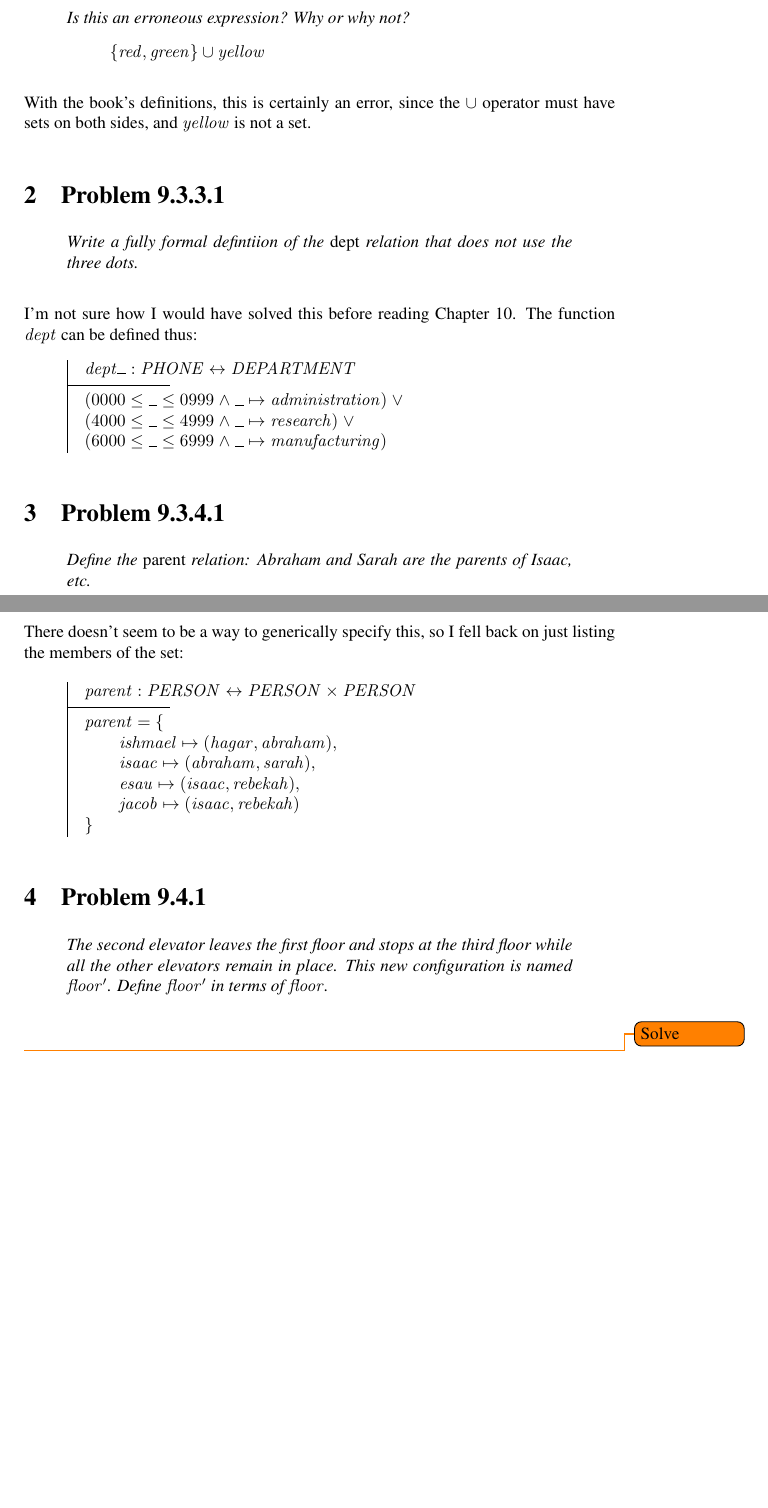
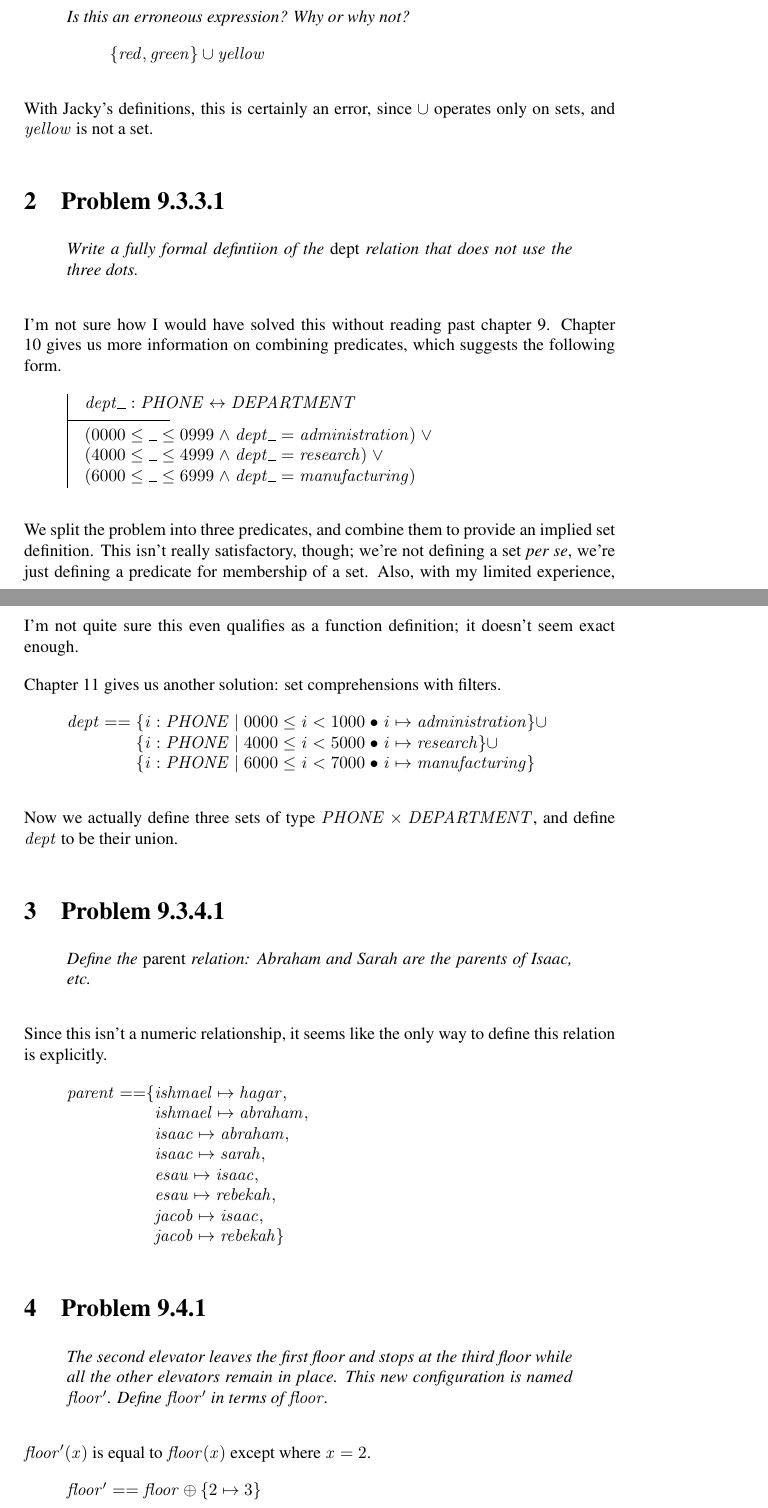
Before and after one commit to aayanqazi/OMSE, a LaTeX document (522/Chapters8-9.tex): two parts of pages 1 and 2 of 2, joined at a grey line, cut so that both start at the same text, the shorter picture padded with empty space. Compiled offline with pdfLaTeX.

Commit message:
Completed ch8-9, ready for submission.

```diff
--- a/522/Chapters8-9.tex
+++ b/522/Chapters8-9.tex
@@ -11,14 +11,13 @@
 
 \section{Problem 8.2.4.1}
 \begin{quote}
-  {\it
-    Is this an erroneous expression?  Why or why not?
-    \[ \{red, green\} \union yellow \]
-  }
+  {\it Is this an erroneous expression?  Why or why not?
+    \[ \{red, green\} \union yellow \]}
 \end{quote}
+
 % 8.2.4.1 1 min
-With the book's definitions, this is certainly an error, since the $\union$ operator must have sets
-on both sides, and $yellow$ is not a set.
+With Jacky's definitions, this is certainly an error, since $\union$ operates only on sets, and
+$yellow$ is not a set.
 
 
 
@@ -26,49 +25,69 @@
 \begin{quote}
   {\it Write a fully formal defintiion of the} dept {\it relation that does not use the three dots.}
 \end{quote}
+
 % 9.3.3.1 3 min [hint: doing it "the long way" would be silly]
-
-I'm not sure how I would have solved this before reading Chapter 10.  The function $dept$ can be
-defined thus:
+I'm not sure how I would have solved this without reading past chapter 9.  Chapter 10 gives us more
+information on combining predicates, which suggests the following form.
 
 \begin{axdef}
   dept \_ : PHONE \rel DEPARTMENT
   \where
-  (0000 \leq \_ \leq 0999 \land \_ \mapsto administration) \lor \\
-  (4000 \leq \_ \leq 4999 \land \_ \mapsto research) \lor \\
-  (6000 \leq \_ \leq 6999 \land \_ \mapsto manufacturing)
+  (0000 \leq \_ \leq 0999 \land dept \_ = administration) \lor \\
+  (4000 \leq \_ \leq 4999 \land dept \_ = research) \lor       \\
+  (6000 \leq \_ \leq 6999 \land dept \_ = manufacturing)
 \end{axdef}
+
+We split the problem into three predicates, and combine them to provide an implied set definition.
+This isn't really satisfactory, though; we're not defining a set \textit{per se}, we're just
+defining a predicate for membership of a set.  Also, with my limited experience, I'm not quite sure
+this even qualifies as a function definition; it doesn't seem exact enough.
+
+Chapter 11 gives us another solution: set comprehensions with filters.
+
+\begin{syntax}
+  dept & == & \{ i : PHONE | 0000 \leq i < 1000 @ i \mapsto administration \} \union \\
+       &    & \{ i : PHONE | 4000 \leq i < 5000 @ i \mapsto research \} \union       \\
+       &    & \{ i : PHONE | 6000 \leq i < 7000 @ i \mapsto manufacturing \}
+\end{syntax}
+
+Now we actually define three sets of type $PHONE \cross DEPARTMENT$, and define $dept$ to be their
+union.
+
 
 
 \section{Problem 9.3.4.1}
 \begin{quote}
   {\it Define the} parent {\it relation: Abraham and Sarah are the parents of Isaac, etc.}
+\end{quote}
 
-\end{quote}
 % 9.3.4.1 10 min
+Since this isn't a numeric relationship, it seems like the only way to define this relation is
+explicitly.
 
-There doesn't seem to be a way to generically specify this, so I fell back on just listing the
-members of the set:
+\begin{syntax}
+  parent == & \{ & ishmael \mapsto hagar,   \\
+            &    & ishmael \mapsto abraham, \\
+            &    & isaac \mapsto abraham,   \\
+            &    & isaac \mapsto sarah,     \\
+            &    & esau \mapsto isaac,      \\
+            &    & esau \mapsto rebekah,    \\
+            &    & jacob \mapsto isaac,     \\
+            &    & jacob \mapsto rebekah \}
+\end{syntax}
 
-\begin{axdef}
-  parent : PERSON \rel PERSON \cross PERSON
-  \where
-  parent = \{ \\
-  \t1 ishmael \mapsto (hagar, abraham), \\
-  \t1 isaac \mapsto (abraham, sarah), \\
-  \t1 esau \mapsto (isaac, rebekah), \\
-  \t1 jacob \mapsto (isaac, rebekah) \\
-  \}
-\end{axdef}
+
 
 \section{Problem 9.4.1}
 \begin{quote}
   {\it The second elevator leaves the first floor and stops at the third floor while all the other
     elevators remain in place.  This new configuration is named $floor'$.  Define $floor'$ in terms
     of $floor$.}
+\end{quote}
 
-\end{quote}
-\todo{Solve}
 % 9.4.1 3 min [see previous hint].
+$floor'(x)$ is equal to $floor(x)$ except where $x = 2$.
+
+\[ floor' == floor \oplus \{ 2 \mapsto 3 \} \]
 
 \end{document}
```
